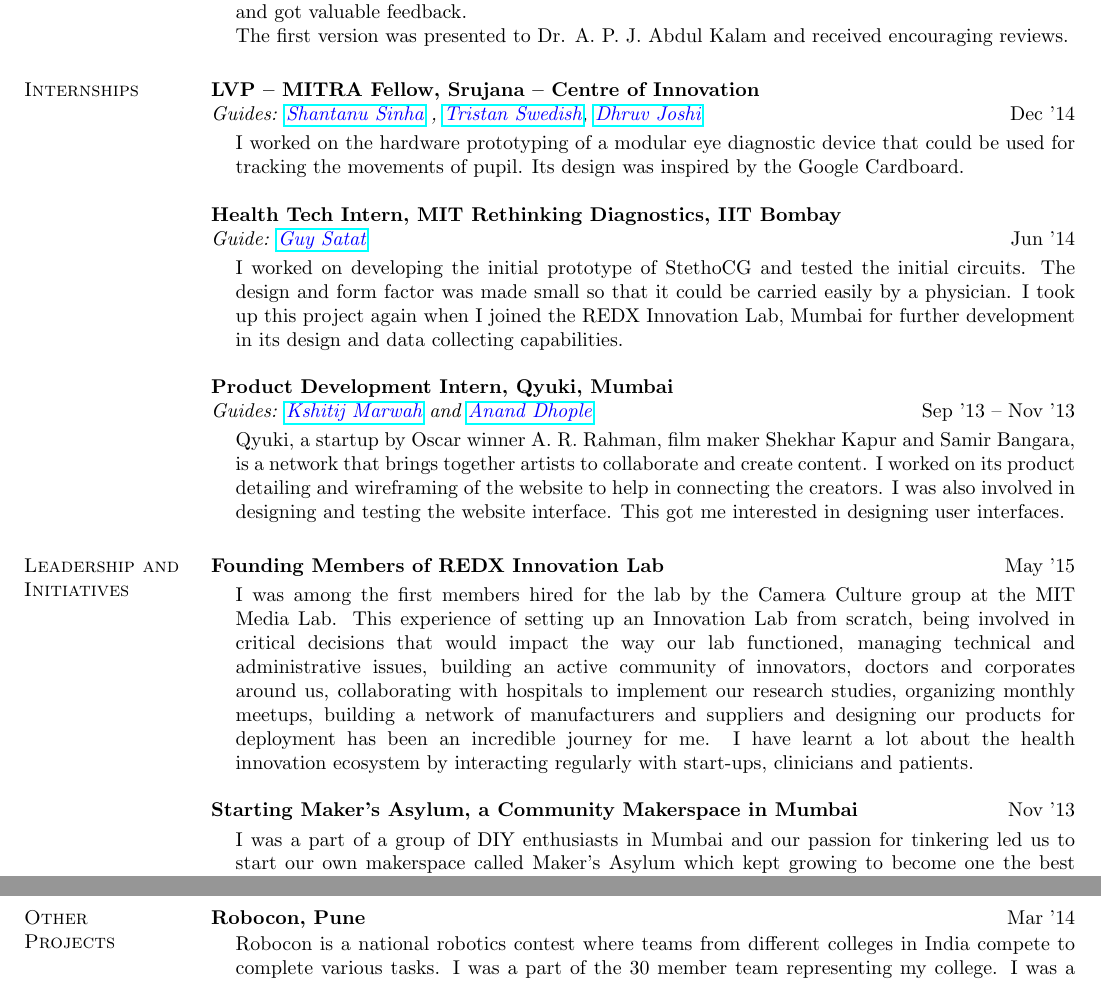
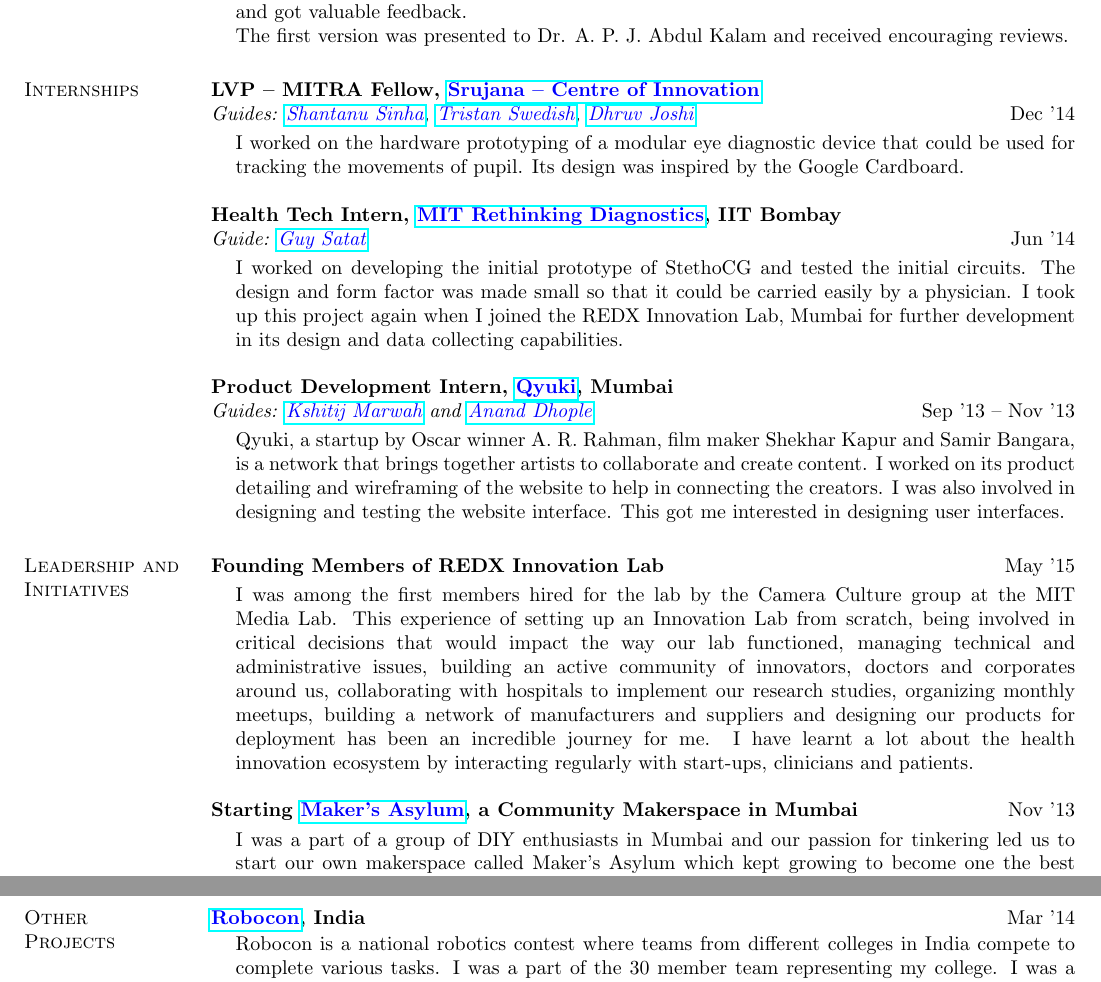
Before and after one commit to aparajitasahoo/aparajitasahoo.github.io, a LaTeX CV (cv/cv.tex): two parts of pages 2 and 3 of 3, joined at a grey line, cut so that both start at the same text. Compiled offline with pdfLaTeX.

Commit message:
tentative cv done

```diff
--- a/cv/cv.tex
+++ b/cv/cv.tex
@@ -114,15 +114,15 @@
 
 \section{\sc Internships}
 
-{\bf LVP -- MITRA Fellow, Srujana -- Centre of Innovation} \hfill  \\
-{\em Guides: \href{https://www.media.mit.edu/~sssinha}{\textcolor{blue}{Shantanu Sinha}} , \href{https://web.media.mit.edu/~tswedish/}{\textcolor{blue}{Tristan Swedish}}, \href{https://www.linkedin.com/in/derbedhruv}{\textcolor{blue}{Dhruv Joshi}}} \hfill {Dec '14} \\
+{\bf LVP -- MITRA Fellow, \href{http://lvpmitra.com/}{\textcolor{blue}{Srujana -- Centre of Innovation}}} \hfill  \\
+{\em Guides: \href{https://www.media.mit.edu/~sssinha}{\textcolor{blue}{Shantanu Sinha}}, \href{https://web.media.mit.edu/~tswedish/}{\textcolor{blue}{Tristan Swedish}}, \href{https://www.linkedin.com/in/derbedhruv}{\textcolor{blue}{Dhruv Joshi}}} \hfill {Dec '14} \\
 \vspace*{-.13in}
 \begin{list1}
 \item[]
 I worked on the hardware prototyping of a modular eye diagnostic device that could be used for tracking the movements of pupil. Its design was inspired by the Google Cardboard.
 \end{list1}
 
-{\bf Health Tech Intern, MIT Rethinking Diagnostics, IIT Bombay} \\
+{\bf Health Tech Intern, \href{https://redxmumbai.wordpress.com/about/}{\textcolor{blue} {MIT Rethinking Diagnostics}}, IIT Bombay} \\
 {\em Guide: \href{http://web.media.mit.edu/~guysatat/}{\textcolor{blue}{Guy Satat}}} \hfill {Jun '14} \\
 \vspace*{-.13in}
 \begin{list1}
@@ -130,7 +130,7 @@
 I worked on developing the initial prototype of StethoCG and tested the initial circuits. The design and form factor was made small so that it could be carried easily by a physician. I took up this project again when I joined the REDX Innovation Lab, Mumbai for further development in its design and data collecting capabilities.
 \end{list1}
 
-{\bf Product Development Intern, Qyuki, Mumbai} \\
+{\bf Product Development Intern, \href{www.qyuki.com}{\textcolor{blue}{Qyuki}}, Mumbai} \\
 {\em Guides: \href{http://www.kshitijmarwah.com}{\textcolor{blue}{Kshitij Marwah}} and \href{https://www.linkedin.com/in/ananddhople}{\textcolor{blue}{Anand Dhople}}} \hfill {Sep '13 -- Nov '13} \\
 \vspace*{-.13in}
 \begin{list1}
@@ -147,7 +147,7 @@
 I was among the first members hired for the lab by the Camera Culture group at the MIT Media Lab. This experience of setting up an Innovation Lab from scratch, being involved in critical decisions that would impact the way our lab functioned, managing technical and administrative issues, building an active community of innovators, doctors and corporates around us, collaborating with hospitals to implement our research studies, organizing monthly meetups, building a network of manufacturers and suppliers and designing our products for deployment has been an incredible journey for me. I have learnt a lot about the health innovation ecosystem by interacting regularly with start-ups, clinicians and patients.
 \end{list1}
 
-{\bf Starting Maker's Asylum, a Community Makerspace in Mumbai} \hfill {Nov  '13} \\
+{\bf Starting \href{http://makersasylum.com}{\textcolor{blue} {Maker's Asylum}}, a Community Makerspace in Mumbai} \hfill {Nov  '13} \\
 \vspace*{-.13in}
 \begin{list1}
 \item[]
@@ -169,7 +169,7 @@
 \end{list1}
 
 \section{\sc Other \\Projects}
-{\bf Robocon, Pune} \hfill {Mar '14} \\
+{\bf \href{http://www.roboconindia.com}{\textcolor{blue} {Robocon}}, India} \hfill {Mar '14} \\
 \vspace*{-.15in}
 \begin{list1}
 \item[]
```
Also changed, not shown: cv/cv.pdf.
